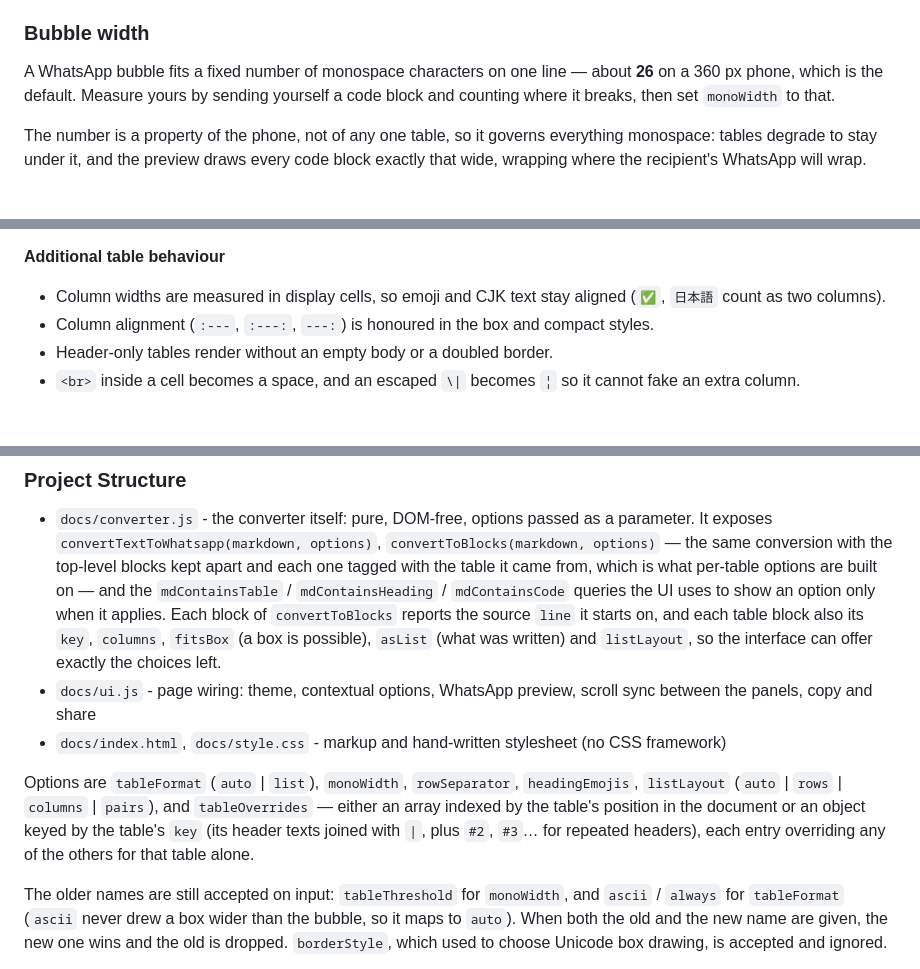
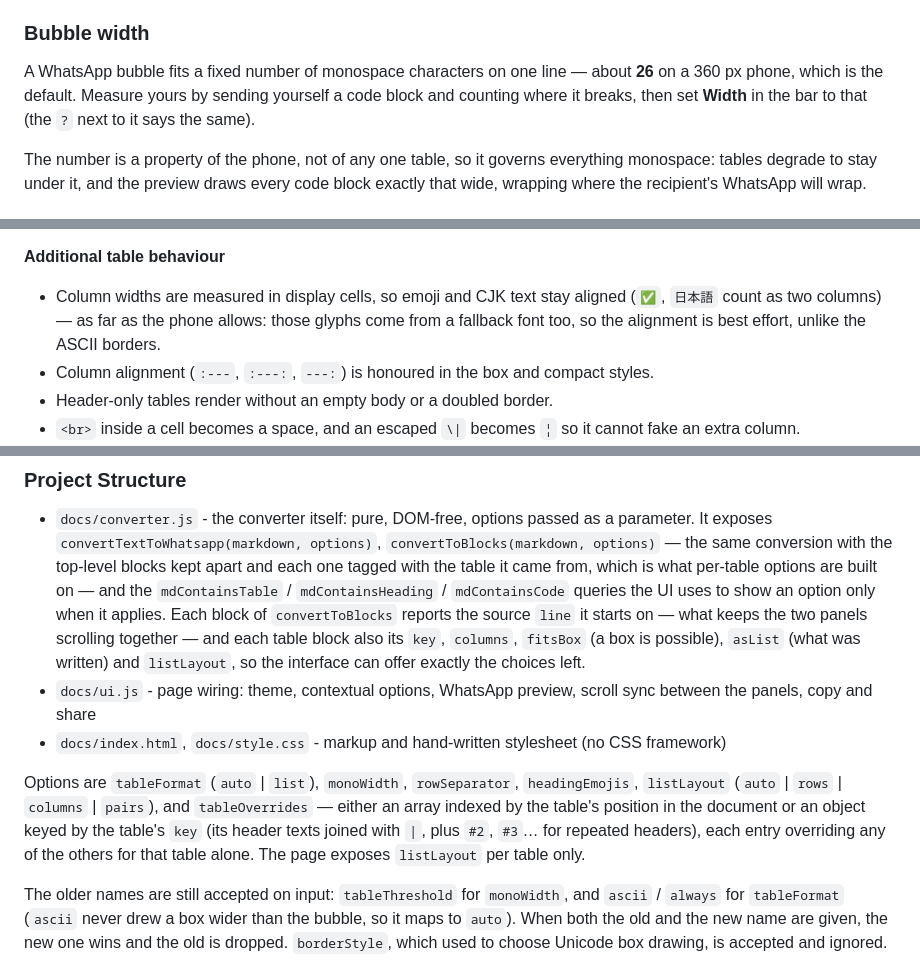
Before and after one commit to drsound/markdown-to-whatsapp, a Markdown page: README.md, 3 parts joined by grey strips. Drawn GitHub-style; blank space fills up the shorter version.

Commit message:
docs: bring the README up to date with the ASCII borders and the bar
The Unicode border style is gone from the tool, the options bar has been
regrouped around the kind of content, and the two panels scroll together:
none of it was written down.

```diff
--- a/README.md
+++ b/README.md
@@ -53,7 +53,7 @@ The emoji prefix can be turned off in the UI (Headings · Emoji), leaving plain
 ### Bubble width
 A WhatsApp bubble fits a fixed number of monospace characters on one line — about **26** on a
 360 px phone, which is the default. Measure yours by sending yourself a code block and counting
-where it breaks, then set `monoWidth` to that.
+where it breaks, then set **Width** in the bar to that (the `?` next to it says the same).
 
 The number is a property of the phone, not of any one table, so it governs everything monospace:
 tables degrade to stay under it, and the preview draws every code block exactly that wide, wrapping
@@ -149,7 +149,9 @@ that table's own panel switches it to List. A table that cannot fit any box says
 and offers the list layout instead of a style that could not change anything.
 
 **Additional table behaviour**
-* Column widths are measured in display cells, so emoji and CJK text stay aligned (`✅`, `日本語` count as two columns).
+* Column widths are measured in display cells, so emoji and CJK text stay aligned (`✅`, `日本語`
+  count as two columns) — as far as the phone allows: those glyphs come from a fallback font too,
+  so the alignment is best effort, unlike the ASCII borders.
 * Column alignment (`:---`, `:---:`, `---:`) is honoured in the box and compact styles.
 * Header-only tables render without an empty body or a doubled border.
 * `<br>` inside a cell becomes a space, and an escaped `\|` becomes `¦` so it cannot fake an extra column.
@@ -237,16 +239,17 @@ Tests also run in CI on every push and pull request (`.github/workflows/test.yml
   table it came from, which is what per-table options are built on — and the
   `mdContainsTable` / `mdContainsHeading` / `mdContainsCode` queries the UI uses to show an
   option only when it applies. Each block of `convertToBlocks` reports the source `line` it
-  starts on, and each table block also its `key`,
-  `columns`, `fitsBox` (a box is possible), `asList` (what was written) and `listLayout`, so the
-  interface can offer exactly the choices left.
+  starts on — what keeps the two panels scrolling together — and each table block also its
+  `key`, `columns`, `fitsBox` (a box is possible), `asList` (what was written) and `listLayout`,
+  so the interface can offer exactly the choices left.
 * `docs/ui.js` - page wiring: theme, contextual options, WhatsApp preview, scroll sync between the panels, copy and share
 * `docs/index.html`, `docs/style.css` - markup and hand-written stylesheet (no CSS framework)
 
-Options are `tableFormat` (`auto` | `list`), `monoWidth`, `rowSeparator`, `headingEmojis`, `listLayout` (`auto` | `rows` | `columns` | `pairs`), and
-`tableOverrides` — either an array indexed by the table's position in the document or an object
-keyed by the table's `key` (its header texts joined with `|`, plus `#2`, `#3`… for repeated
-headers), each entry overriding any of the others for that table alone.
+Options are `tableFormat` (`auto` | `list`), `monoWidth`, `rowSeparator`, `headingEmojis`,
+`listLayout` (`auto` | `rows` | `columns` | `pairs`), and `tableOverrides` — either an array
+indexed by the table's position in the document or an object keyed by the table's `key` (its
+header texts joined with `|`, plus `#2`, `#3`… for repeated headers), each entry overriding any
+of the others for that table alone. The page exposes `listLayout` per table only.
 
 The older names are still accepted on input: `tableThreshold` for `monoWidth`, and `ascii` /
 `always` for `tableFormat` (`ascii` never drew a box wider than the bubble, so it maps to `auto`).
```
